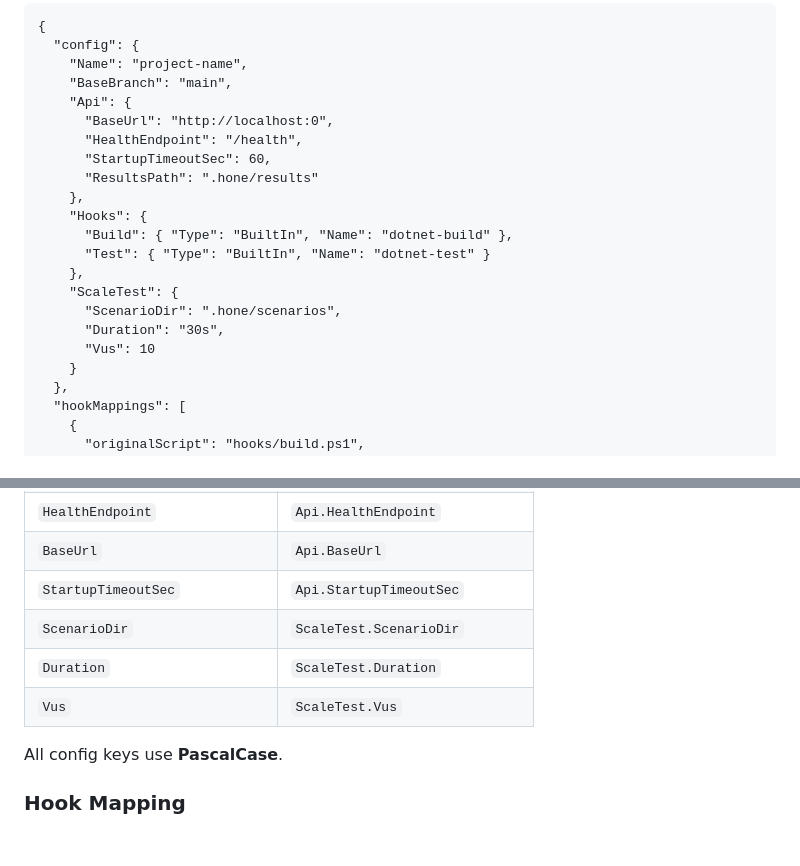
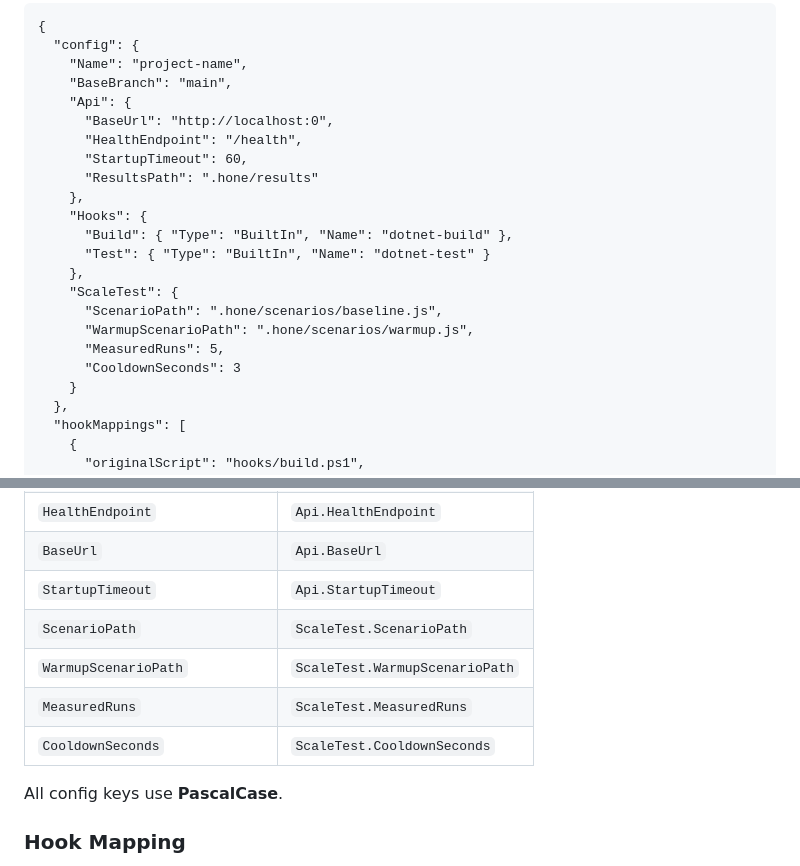
Before and after one commit to J-Bax/Hone, a Markdown page: .github/agents/hone-migrator.agent.md, 2 parts joined by grey strips. GitHub-like rendering; blank space fills up the shorter version.

Commit message:
fix: align migrator prompt schema with current config
Co-authored-by: Copilot <223556219+Copilot@users.noreply.github.com>

```diff
--- a/.github/agents/hone-migrator.agent.md
+++ b/.github/agents/hone-migrator.agent.md
@@ -55,7 +55,7 @@ no code blocks wrapping it. The JSON must have this exact structure:
     "Api": {
       "BaseUrl": "http://localhost:0",
       "HealthEndpoint": "/health",
-      "StartupTimeoutSec": 60,
+      "StartupTimeout": 60,
       "ResultsPath": ".hone/results"
     },
     "Hooks": {
@@ -63,9 +63,10 @@ no code blocks wrapping it. The JSON must have this exact structure:
       "Test": { "Type": "BuiltIn", "Name": "dotnet-test" }
     },
     "ScaleTest": {
-      "ScenarioDir": ".hone/scenarios",
-      "Duration": "30s",
-      "Vus": 10
+      "ScenarioPath": ".hone/scenarios/baseline.js",
+      "WarmupScenarioPath": ".hone/scenarios/warmup.js",
+      "MeasuredRuns": 5,
+      "CooldownSeconds": 3
     }
   },
   "hookMappings": [
@@ -99,10 +100,11 @@ Map PowerShell data types to YAML/C# equivalents:
 | `SourceCodePaths`        | `SourceCodePaths`        |
 | `HealthEndpoint`         | `Api.HealthEndpoint`     |
 | `BaseUrl`                | `Api.BaseUrl`            |
-| `StartupTimeoutSec`      | `Api.StartupTimeoutSec`  |
-| `ScenarioDir`            | `ScaleTest.ScenarioDir`  |
-| `Duration`               | `ScaleTest.Duration`     |
-| `Vus`                    | `ScaleTest.Vus`          |
+| `StartupTimeout`         | `Api.StartupTimeout`     |
+| `ScenarioPath`           | `ScaleTest.ScenarioPath` |
+| `WarmupScenarioPath`     | `ScaleTest.WarmupScenarioPath` |
+| `MeasuredRuns`           | `ScaleTest.MeasuredRuns` |
+| `CooldownSeconds`        | `ScaleTest.CooldownSeconds` |
 
 All config keys use **PascalCase**.
 
```
